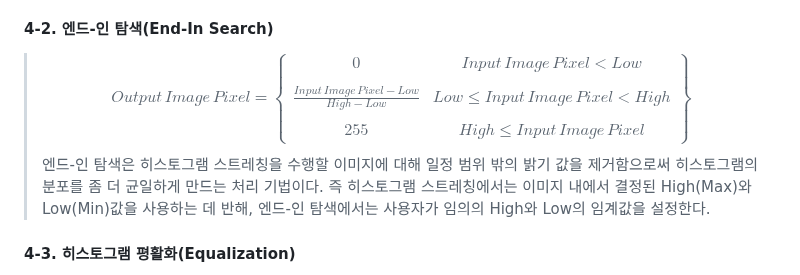
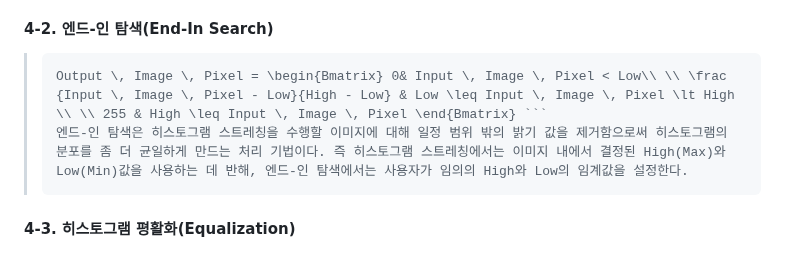
Before and after one commit to umchapter/WebProgrammingStudy, a Markdown page: README.md, the part around the change. GitHub-like rendering.

````diff
--- a/README.md
+++ b/README.md
@@ -27,7 +27,8 @@
 > 여기서 $High$와 $Low$는 각각 $Input \, Image$에서 가장 높은 값(밝기)과 낮은 값이다. 다시 말해 히스토그램 스트레칭은 픽셀에 대해 일종의 Min-Max Scaling을 수행한다. 이를 통해 분포를 고르게(스트레칭) 만들어 명암 대비가 높아진 뚜렷한 이미지를 얻을 수 있다.
 
 #### 4-2. 엔드-인 탐색(End-In Search)
-> $$Output \, Image \, Pixel = \begin{Bmatrix} 0& Input \, Image \, Pixel < Low\\ \\ \frac {Input \, Image \, Pixel - Low}{High - Low} & Low \leq Input \, Image \, Pixel \lt High \\ \\ 255 & High \leq Input \, Image \, Pixel \end{Bmatrix} $$
+> ```math
+> Output \, Image \, Pixel = \begin{Bmatrix} 0& Input \, Image \, Pixel < Low\\ \\ \frac {Input \, Image \, Pixel - Low}{High - Low} & Low \leq Input \, Image \, Pixel \lt High \\ \\ 255 & High \leq Input \, Image \, Pixel \end{Bmatrix} ```
 > 엔드-인 탐색은 히스토그램 스트레칭을 수행할 이미지에 대해 일정 범위 밖의 밝기 값을 제거함으로써 히스토그램의 분포를 좀 더 균일하게 만드는 처리 기법이다. 즉 히스토그램 스트레칭에서는 이미지 내에서 결정된 High(Max)와 Low(Min)값을 사용하는 데 반해, 엔드-인 탐색에서는 사용자가 임의의 High와 Low의 임계값을 설정한다.
 
 #### 4-3. 히스토그램 평활화(Equalization)
````
